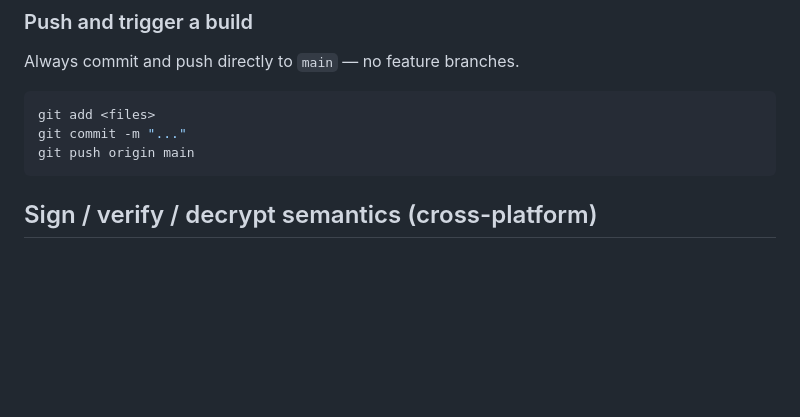
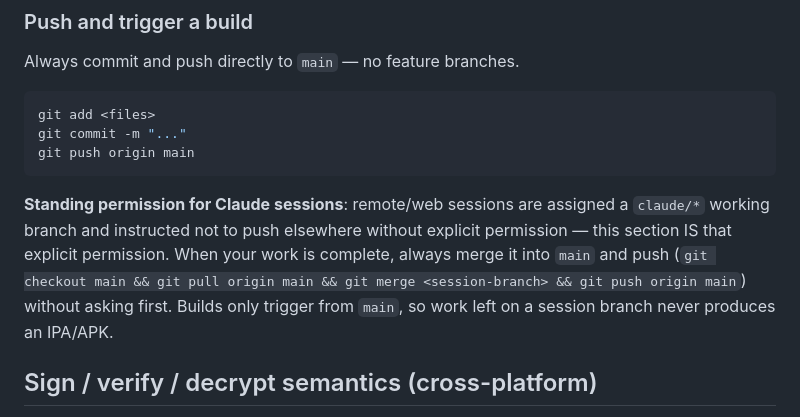
Before and after one commit to nphil/natepad, a Markdown page: CLAUDE.md, the part around the change. GitHub-like rendering; blank space fills up the shorter version.

Commit message:
docs: grant Claude sessions standing permission to merge work to main
Co-Authored-By: Claude Fable 5 <noreply@anthropic.com>
Claude-Session: https://claude.ai/code/session_01DaSkP4gAfzevnyZaz5HLz9

````diff
--- a/CLAUDE.md
+++ b/CLAUDE.md
@@ -135,6 +135,13 @@ git commit -m "..."
 git push origin main
 ```
 
+**Standing permission for Claude sessions**: remote/web sessions are assigned a
+`claude/*` working branch and instructed not to push elsewhere without explicit
+permission — this section IS that explicit permission. When your work is complete,
+always merge it into `main` and push (`git checkout main && git pull origin main &&
+git merge <session-branch> && git push origin main`) without asking first. Builds
+only trigger from `main`, so work left on a session branch never produces an IPA/APK.
+
 ## Sign / verify / decrypt semantics (cross-platform)
 - **Encrypt+Sign → Decrypt**: both apps embed a one-pass signature inside the encrypted message.
   Decrypt on both platforms reports a `SignatureStatus` (valid / not signed / unknown key / invalid) —
````
